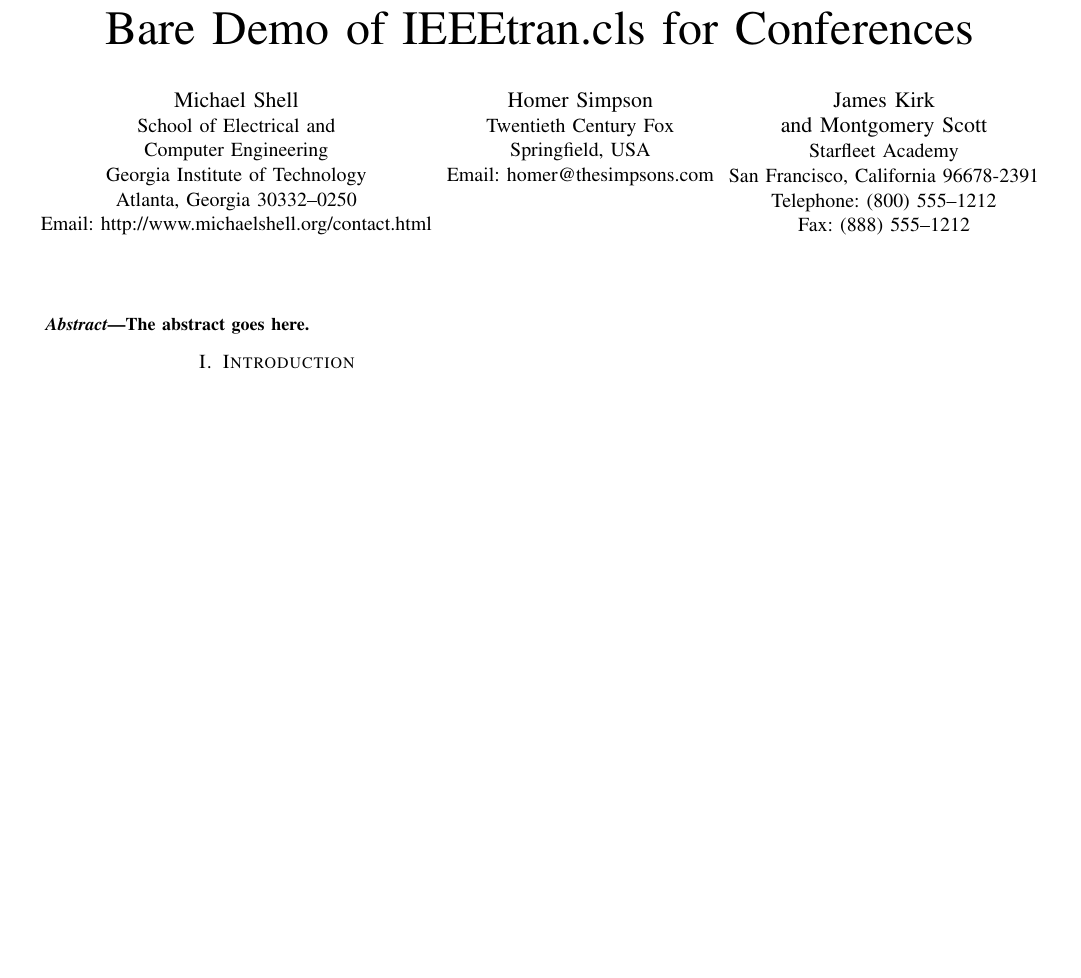
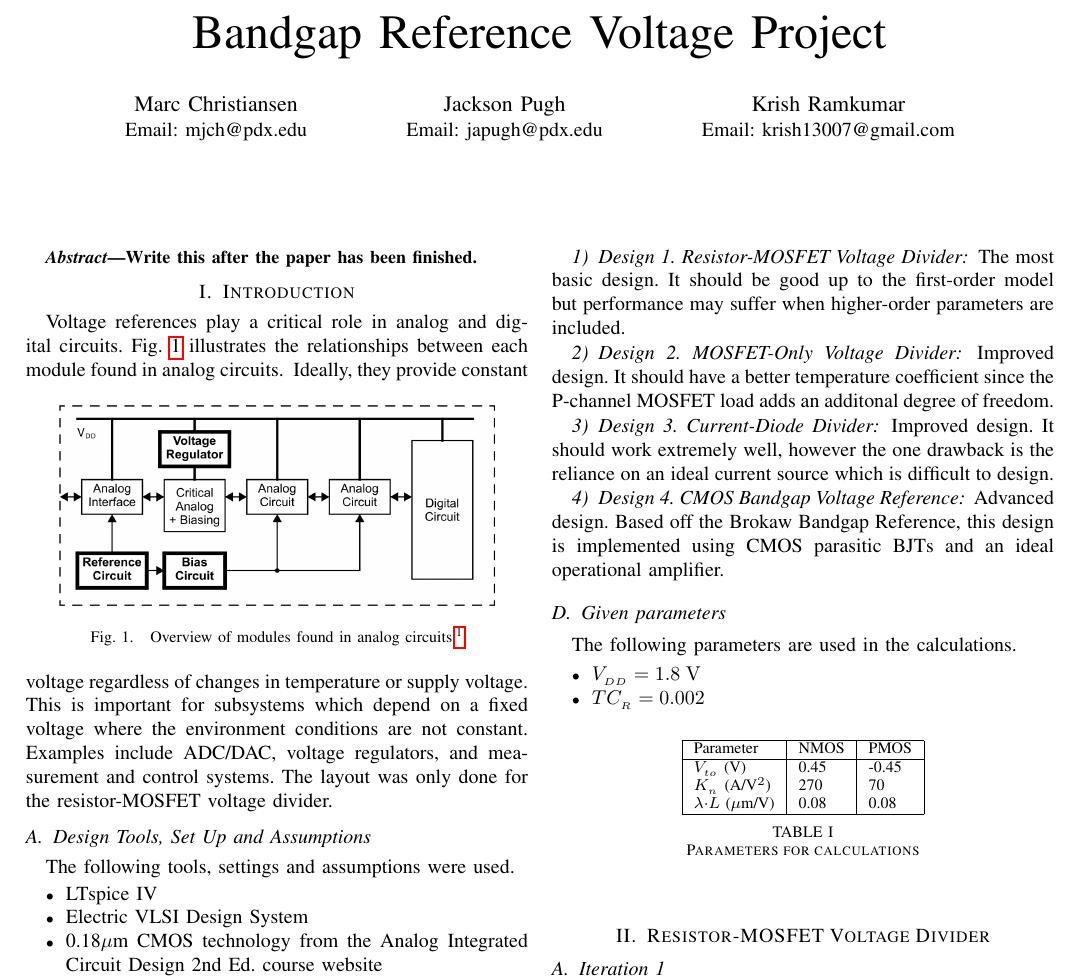
Before and after one commit to jacksonpugh/ece421project, a LaTeX paper (writeup.tex): part of the page before the commit and part of page 1 of 2 after it, cut at the place of the change, the shorter picture padded with empty space. Compiled offline with pdfLaTeX.

Commit message:
Added rough draft introduction and Design 1

```diff
--- a/writeup.tex
+++ b/writeup.tex
@@ -103,7 +101,7 @@
 
 % *** CITATION PACKAGES ***
 %
-%\usepackage{cite}
+\usepackage{cite}
 % cite.sty was written by Donald Arseneau
 % V1.6 and later of IEEEtran pre-defines the format of the cite.sty package
 % \cite{} output to follow that of IEEE. Loading the cite package will
@@ -127,7 +125,7 @@
 % *** GRAPHICS RELATED PACKAGES ***
 %
 \ifCLASSINFOpdf
-  % \usepackage[pdftex]{graphicx}
+   \usepackage[pdftex]{graphicx}
   % declare the path(s) where your graphic files are
   % \graphicspath{{../pdf/}{../jpeg/}}
   % and their extensions so you won't have to specify these with
@@ -137,7 +135,7 @@
   % or other class option (dvipsone, dvipdf, if not using dvips). graphicx
   % will default to the driver specified in the system graphics.cfg if no
   % driver is specified.
-  % \usepackage[dvips]{graphicx}
+   \usepackage[dvips]{graphicx}
   % declare the path(s) where your graphic files are
   % \graphicspath{{../eps/}}
   % and their extensions so you won't have to specify these with
@@ -167,10 +165,10 @@
 
 
 
-
+\usepackage{hyperref}
 % *** MATH PACKAGES ***
 %
-%\usepackage[cmex10]{amsmath}
+\usepackage[cmex10]{amsmath}
 % A popular package from the American Mathematical Society that provides
 % many useful and powerful commands for dealing with mathematics. If using
 % it, be sure to load this package with the cmex10 option to ensure that
@@ -252,7 +250,7 @@
 
 
 % *** SUBFIGURE PACKAGES ***
-%\usepackage[tight,footnotesize]{subfigure}
+\usepackage[tight,footnotesize]{subfigure}
 % subfigure.sty was written by Steven Douglas Cochran. This package makes it
 % easy to put subfigures in your figures. e.g., "Figure 1a and 1b". For IEEE
 % work, it is a good idea to load it with the tight package option to reduce
@@ -287,7 +285,7 @@
 
 % *** FLOAT PACKAGES ***
 %
-%\usepackage{fixltx2e}
+\usepackage{fixltx2e}
 % fixltx2e, the successor to the earlier fix2col.sty, was written by
 % Frank Mittelbach and David Carlisle. This package corrects a few problems
 % in the LaTeX2e kernel, the most notable of which is that in current
@@ -352,28 +350,21 @@
 %
 % paper title
 % can use linebreaks \\ within to get better formatting as desired
-\title{Bare Demo of IEEEtran.cls for Conferences}
+\title{Bandgap Reference Voltage Project}
 
 
 % author names and affiliations
 % use a multiple column layout for up to three different
 % affiliations
-\author{\IEEEauthorblockN{Michael Shell}
-\IEEEauthorblockA{School of Electrical and\\Computer Engineering\\
-Georgia Institute of Technology\\
-Atlanta, Georgia 30332--0250\\
-Email: http://www.michaelshell.org/contact.html}
+\author{\IEEEauthorblockN{Marc Christiansen}
+\IEEEauthorblockA{Email: mjch@pdx.edu}\\
 \and
-\IEEEauthorblockN{Homer Simpson}
-\IEEEauthorblockA{Twentieth Century Fox\\
-Springfield, USA\\
-Email: homer@thesimpsons.com}
+\IEEEauthorblockN{Jackson Pugh}
+\IEEEauthorblockA{%IEEE Student Member and Officer\\
+Email: japugh@pdx.edu}
 \and
-\IEEEauthorblockN{James Kirk\\ and Montgomery Scott}
-\IEEEauthorblockA{Starfleet Academy\\
-San Francisco, California 96678-2391\\
-Telephone: (800) 555--1212\\
-Fax: (888) 555--1212}}
+\IEEEauthorblockN{Krish Ramkumar}
+\IEEEauthorblockA{Email: krish13007@gmail.com}}
 
 % conference papers do not typically use \thanks and this command
 % is locked out in conference mode. If really needed, such as for
@@ -397,22 +388,15 @@ Fax: (888) 555--1212}}
 %Telephone: (800) 555--1212, Fax: (888) 555--1212}
 %\IEEEauthorblockA{\IEEEauthorrefmark{4}Tyrell Inc., 123 Replicant Street, Los Angeles, California 90210--4321}}
 
-
-
-
 % use for special paper notices
 %\IEEEspecialpapernotice{(Invited Paper)}
-
-
-
 
 % make the title area
 \maketitle
 
-
 \begin{abstract}
 %\boldmath
-The abstract goes here.
+Write this after the paper has been finished.
 \end{abstract}
 % IEEEtran.cls defaults to using nonbold math in the Abstract.
 % This preserves the distinction between vectors and scalars. However,
@@ -436,3 +417,21 @@ The abstract goes here.
 % creates the second title. It will be ignored for other modes.
 \IEEEpeerreviewmaketitle
 
+\section{Introduction}
+\IEEEPARstart{V}{oltage} references play a critical role in analog and digital circuits.  Fig. \ref{fig:overview} illustrates the relationships between each module found in analog circuits.
+\begin{figure}[htb]
+\centering
+\includegraphics[scale=0.25]{images/overview.png}
+\caption[Overview]{Overview of modules found in analog circuits.\footnotemark}
+\label{fig:overview}
+\end{figure}
+\footnotetext{Image taken from Analog Integrated Circuit Design 2nd Ed. by Carusone}
+Ideally, they provide constant voltage regardless of changes in temperature or supply voltage.  This is important for subsystems which depend on a fixed voltage where the environment conditions are not constant.  Examples include ADC/DAC, voltage regulators, and measurement and control systems.
+The layout was only done for the resistor-MOSFET voltage divider.
+\subsection{Design Tools, Set Up and Assumptions}
+The following tools, settings and assumptions were used.
+\begin{itemize}
+\item LTspice IV
+\item Electric VLSI Design System
+\item 0.18$\mu$m CMOS technology from the Analog Integrated Circuit Design 2nd Ed. course website%\footnote{\href{http://analogicdesign.com/students/netlists-models/model-files/}{Analog Integrated Circuit Design 2nd Ed. Model Files}} website
+\item Temperature range between -50 to 100 $^\circ$C
@@ -440,2 +449 @@ The abstract goes here.
 
-\section{Introduction}
@@ -449,8 +453,33 @@ I wish you the best of success.
+The most basic design.  It should be good up to the first-order model but performance may suffer when higher-order parameters are included.
+\subsubsection{Design 2. MOSFET-Only Voltage Divider}
+Improved design.  It should have a better temperature coefficient since the P-channel MOSFET load adds an additonal degree of freedom.
+\subsubsection{Design 3. Current-Diode Divider}
+Improved design.  It should work extremely well, however the one drawback is the reliance on an ideal current source which is difficult to design.
+\subsubsection{Design 4. CMOS Bandgap Voltage Reference}
+Advanced design.  Based off the Brokaw Bandgap Reference, this design is implemented using CMOS parasitic BJTs and an ideal operational amplifier.
+\subsection{Given parameters}
+The following parameters are used in the calculations.
+\begin{itemize}
+\item $V_{_{DD}} = 1.8\;\mathrm{V}$
+\item $TC_{_R} = 0.002$
+\end{itemize}
 
-\hfill mds
+\begin{table}[htb]
+\centering
+    \begin{tabular}{|l|l|l|}
 
-\hfill January 11, 2007
+        \hline
+        Parameter                       & NMOS    & PMOS      \\ \hline
+        $V_{_{to}}$ (V)                   & 0.45    & -0.45      \\
+        $K_{_n}$ (A/V$^2$)               & 270     & 70         \\
+        ${\lambda}{\cdot}L$ ($\mu$m/V)  & 0.08    & 0.08       \\
+%        ~          & ~    & ~    \\
 
-\subsection{Subsection Heading Here}
-Subsection text here.
+        \hline
+    \end{tabular}
+\caption{Parameters for calculations}
+\label{tab:template}
+\end{table}
 
+\section{Resistor-MOSFET Voltage Divider}
+\subsection{Iteration 1}
@@ -460,0 +508,3 @@ Subsubsection text here.
+\label{R_sensitivity}
+S_{_{VDD}}^{^{V{REF}}} = \frac{V_{_{DD}}}{V_{_{REF}}}\frac{\partial{V_{_{REF}}}}{\partial{V_{_{DD}}}} \approx \frac{1}{V_{_{TN}}\sqrt{\frac{2RK_{_n}}{V_{_{DD}}}}+2}
+\end{equation}
```
Also changed, not shown: images/overview.png (added), writeup.tex (105 more changed lines).
